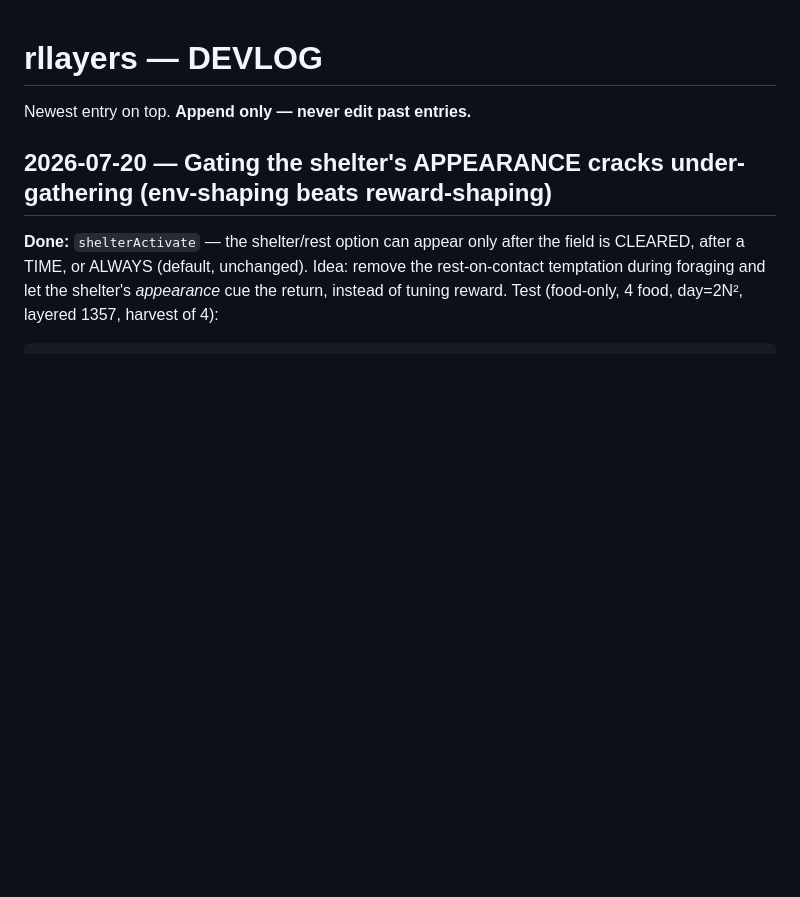
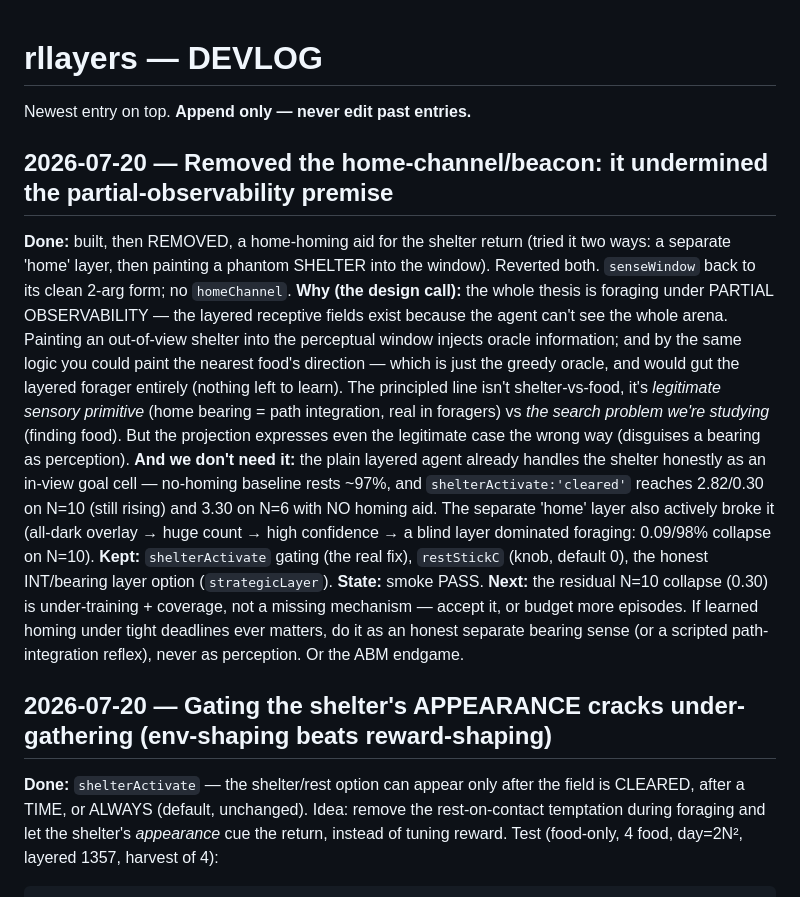
Before and after one commit to algorithm0r/RL-Foragers, a Markdown page: DEVLOG.md, the part around the change. Rendered like a GitHub page; blank space fills up the shorter version.

Commit message:
revert: remove home-channel/beacon — it undermines the partial-obs premise
Painting an out-of-view shelter into the perceptual window injects oracle info; by
the same logic you could paint the nearest food's direction, which is the greedy
oracle and would gut the layered forager. Removed both attempts (separate 'home'
layer and the phantom-SHELTER projection); senseWindow back to 2-arg, no homeChannel.

We don't need it: the plain layered agent handles the shelter as an in-view goal cell
(no-homing baseline rests ~97%; 'cleared' gating reaches 2.82/0.30 on N=10 and 3.30 on
N=6 with no homing aid). Kept: shelterActivate gating (the real fix), restStickC knob,
the honest INT bearing-sense option. If learned homing ever matters it must be a
separate bearing modality, never perception. smoke PASS.

Co-Authored-By: Claude Opus 4.8 (1M context) <noreply@anthropic.com>

```diff
--- a/DEVLOG.md
+++ b/DEVLOG.md
@@ -2,6 +2,27 @@
 Newest entry on top. **Append only — never edit past entries.**
 
 <!-- append new entries above this line -->
+
+## 2026-07-20 — Removed the home-channel/beacon: it undermined the partial-observability premise
+**Done:** built, then REMOVED, a home-homing aid for the shelter return (tried it two ways: a separate
+'home' layer, then painting a phantom SHELTER into the window). Reverted both. `senseWindow` back to its
+clean 2-arg form; no `homeChannel`.
+**Why (the design call):** the whole thesis is foraging under PARTIAL OBSERVABILITY — the layered
+receptive fields exist because the agent can't see the whole arena. Painting an out-of-view shelter into
+the perceptual window injects oracle information; and by the same logic you could paint the nearest
+food's direction — which is just the greedy oracle, and would gut the layered forager entirely (nothing
+left to learn). The principled line isn't shelter-vs-food, it's *legitimate sensory primitive* (home
+bearing = path integration, real in foragers) vs *the search problem we're studying* (finding food). But
+the projection expresses even the legitimate case the wrong way (disguises a bearing as perception).
+**And we don't need it:** the plain layered agent already handles the shelter honestly as an in-view goal
+cell — no-homing baseline rests ~97%, and `shelterActivate:'cleared'` reaches 2.82/0.30 on N=10 (still
+rising) and 3.30 on N=6 with NO homing aid. The separate 'home' layer also actively broke it (all-dark
+overlay → huge count → high confidence → a blind layer dominated foraging: 0.09/98% collapse on N=10).
+**Kept:** `shelterActivate` gating (the real fix), `restStickC` (knob, default 0), the honest INT/bearing
+layer option (`strategicLayer`). **State:** smoke PASS.
+**Next:** the residual N=10 collapse (0.30) is under-training + coverage, not a missing mechanism — accept
+it, or budget more episodes. If learned homing under tight deadlines ever matters, do it as an honest
+separate bearing sense (or a scripted path-integration reflex), never as perception. Or the ABM endgame.
 
 ## 2026-07-20 — Gating the shelter's APPEARANCE cracks under-gathering (env-shaping beats reward-shaping)
 **Done:** `shelterActivate` — the shelter/rest option can appear only after the field is CLEARED, after a
```
Also changed, not shown: STATUS.md (+4 -4 lines).
